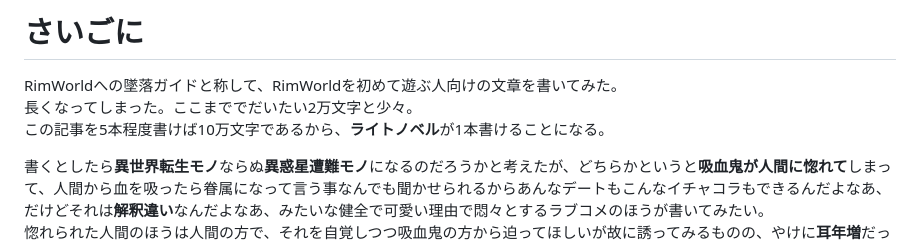
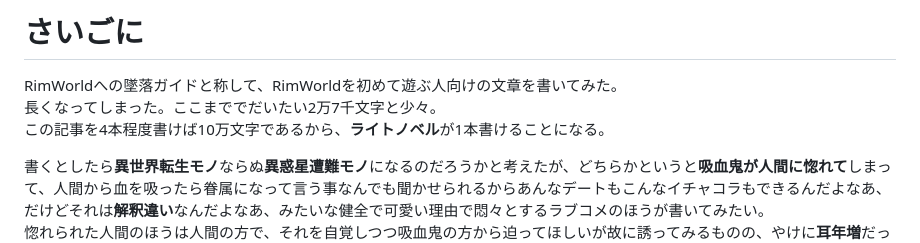
Before and after one commit to tsrkzy/ac2024_rimworld, a Markdown page: index.md, the part around the change. Drawn GitHub-style.

Commit message:
2024-11-20 03:21

```diff
--- a/index.md
+++ b/index.md
@@ -695,8 +695,8 @@ SCPオブジェクトや、クトゥルフ神話の神話生物のような未
 # さいごに
 
 RimWorldへの墜落ガイドと称して、RimWorldを初めて遊ぶ人向けの文章を書いてみた。
-長くなってしまった。ここまででだいたい2万文字と少々。
-この記事を5本程度書けば10万文字であるから、**ライトノベル**が1本書けることになる。
+長くなってしまった。ここまででだいたい2万7千文字と少々。
+この記事を4本程度書けば10万文字であるから、**ライトノベル**が1本書けることになる。
 
 書くとしたら**異世界転生モノ**ならぬ**異惑星遭難モノ**になるのだろうかと考えたが、どちらかというと**吸血鬼が人間に惚れて**しまって、人間から血を吸ったら眷属になって言う事なんでも聞かせられるからあんなデートもこんなイチャコラもできるんだよなあ、だけどそれは**解釈違い**なんだよなあ、みたいな健全で可愛い理由で悶々とするラブコメのほうが書いてみたい。
 惚れられた人間のほうは人間の方で、それを自覚しつつ吸血鬼の方から迫ってほしいが故に誘ってみるものの、やけに**耳年増**だったり抜けていたりで吸血鬼の方が困惑する、みたいなやつだと尚良い。
```
